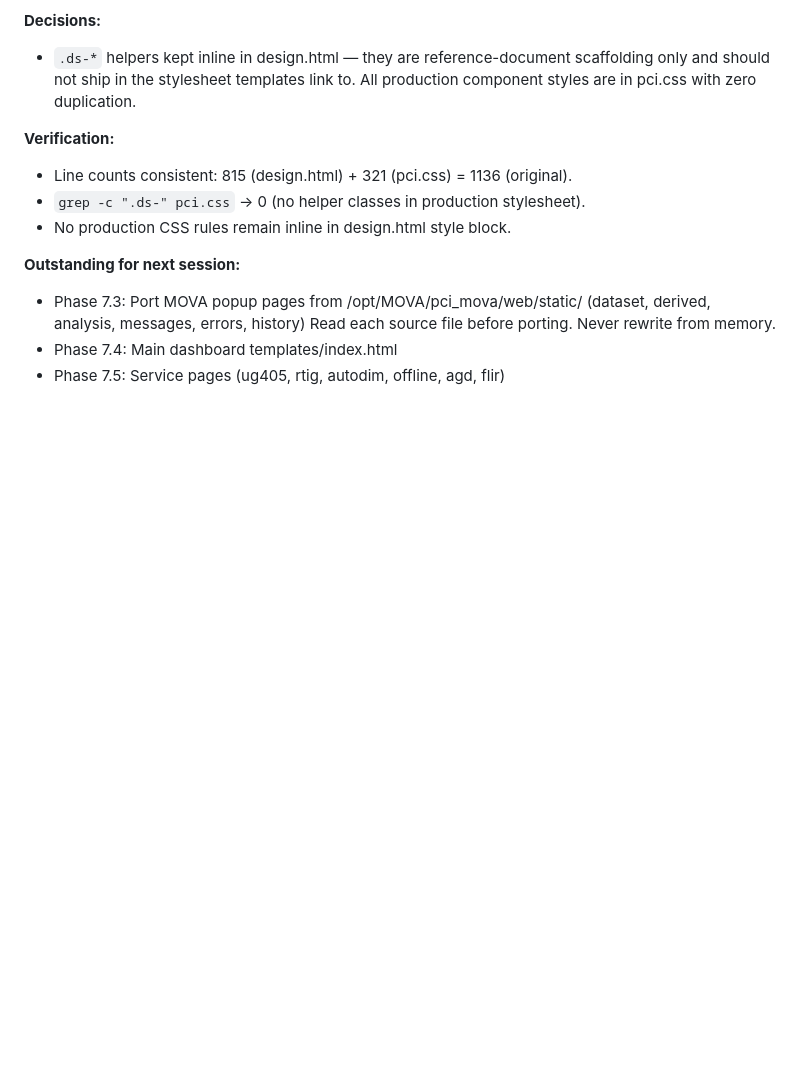
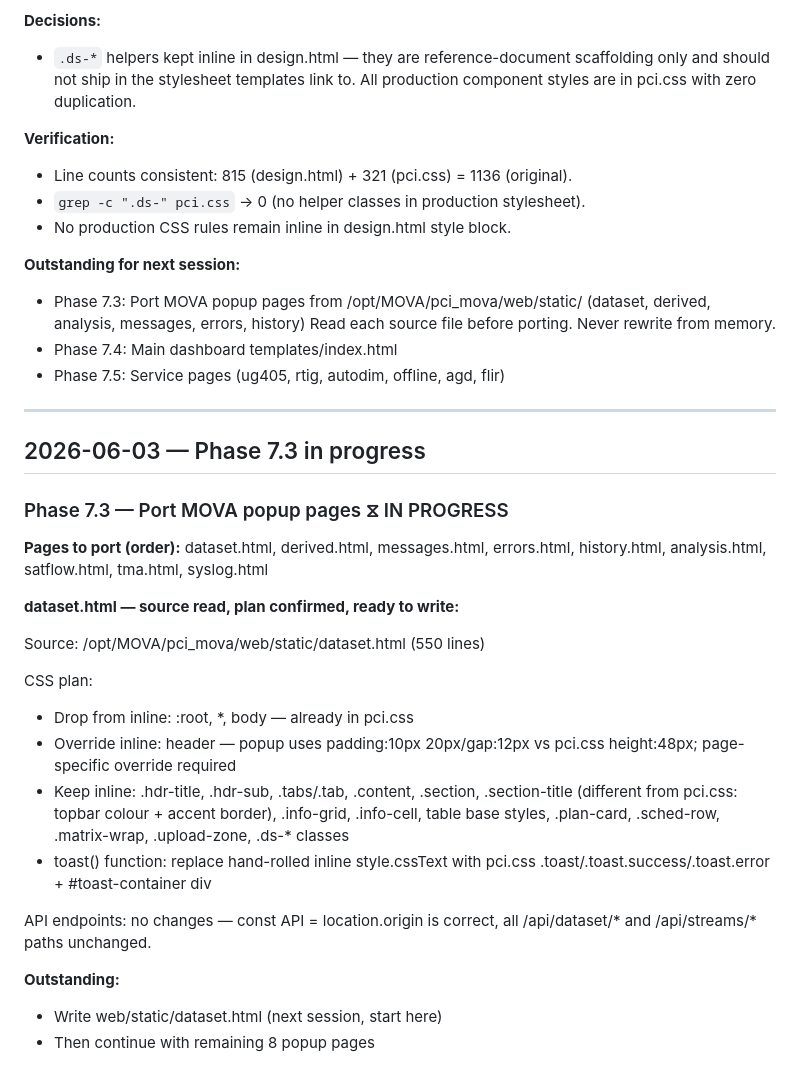
Before and after one commit to trafficman30/pci-platform, a Markdown page: PHASE_LOG.md, the part around the change. Rendered like a GitHub page; blank space fills up the shorter version.

Commit message:
Phase 7.2 complete, 7.3 dataset.html ready

```diff
--- a/PHASE_LOG.md
+++ b/PHASE_LOG.md
@@ -569,3 +569,35 @@ Each now calls `from pci.shared.log import setup; setup('pci.xxx')`.
   Read each source file before porting. Never rewrite from memory.
 - Phase 7.4: Main dashboard templates/index.html
 - Phase 7.5: Service pages (ug405, rtig, autodim, offline, agd, flir)
+
+---
+
+## 2026-06-03 — Phase 7.3 in progress
+
+### Phase 7.3 — Port MOVA popup pages  ⧖ IN PROGRESS
+
+**Pages to port (order):**
+dataset.html, derived.html, messages.html, errors.html,
+history.html, analysis.html, satflow.html, tma.html, syslog.html
+
+**dataset.html — source read, plan confirmed, ready to write:**
+
+Source: /opt/MOVA/pci_mova/web/static/dataset.html (550 lines)
+
+CSS plan:
+- Drop from inline: :root, *, body — already in pci.css
+- Override inline: header — popup uses padding:10px 20px/gap:12px
+  vs pci.css height:48px; page-specific override required
+- Keep inline: .hdr-title, .hdr-sub, .tabs/.tab, .content, .section,
+  .section-title (different from pci.css: topbar colour + accent border),
+  .info-grid, .info-cell, table base styles, .plan-card, .sched-row,
+  .matrix-wrap, .upload-zone, .ds-* classes
+- toast() function: replace hand-rolled inline style.cssText with
+  pci.css .toast/.toast.success/.toast.error + #toast-container div
+
+API endpoints: no changes — const API = location.origin is correct,
+all /api/dataset/* and /api/streams/* paths unchanged.
+
+**Outstanding:**
+- Write web/static/dataset.html (next session, start here)
+- Then continue with remaining 8 popup pages
```
